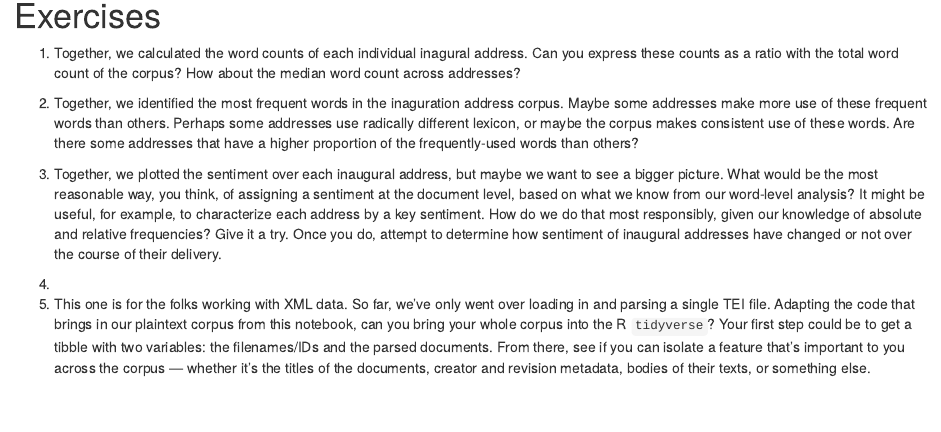
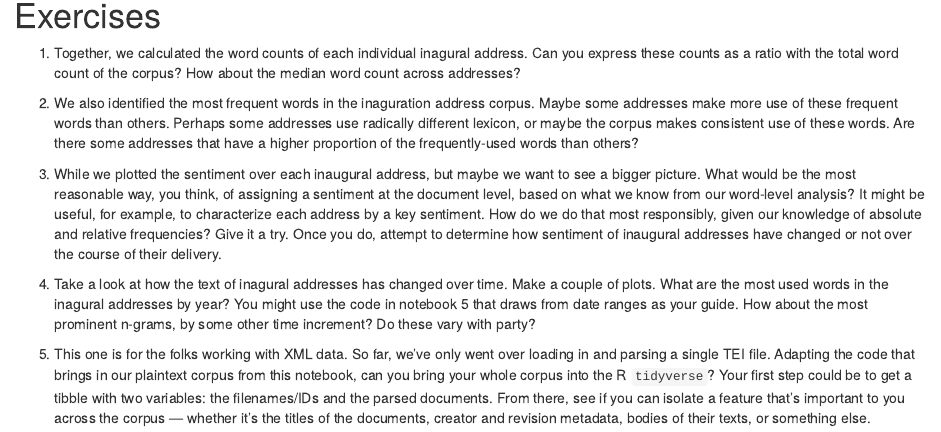
Before and after one commit to rccordell/DHSI-HDA, an R Markdown document (exercises/6-TextAnalysis.Rmd): the page in a window 1100 px wide, from 13240 px down. Rendered offline with R 4.5, knitr and Pandoc, with nearby package versions; some code elsewhere in the file could not run offline.

Commit message:
some minor editsd to 5 and 6

```diff
--- a/exercises/6-TextAnalysis.Rmd
+++ b/exercises/6-TextAnalysis.Rmd
@@ -510,10 +510,10 @@ xmlText <-xml_find_all(parsed,"//wwp:TEI//wwp:text//wwp:p", ns = xmlns) %>%
 
 1. Together, we calculated the word counts of each individual inagural address. Can you express these counts as a ratio with the total word count of the corpus? How about the median word count across addresses?
 
-2. Together, we identified the most frequent words in the inaguration address corpus. Maybe some addresses make more use of these frequent words than others. Perhaps some addresses use radically different lexicon, or maybe the corpus makes consistent use of these words. Are there some addresses that have a higher proportion of the frequently-used words than others?
+2. We also identified the most frequent words in the inaguration address corpus. Maybe some addresses make more use of these frequent words than others. Perhaps some addresses use radically different lexicon, or maybe the corpus makes consistent use of these words. Are there some addresses that have a higher proportion of the frequently-used words than others?
 
-3. Together, we plotted the sentiment over each inaugural address, but maybe we want to see a bigger picture. What would be the most reasonable way, you think, of assigning a sentiment at the document level, based on what we know from our word-level analysis? It might be useful, for example, to characterize each address by a key sentiment. How do we do that most responsibly, given our knowledge of absolute and relative frequencies? Give it a try. Once you do, attempt to determine how sentiment of inaugural addresses have changed or not over the course of their delivery.
+3. While we plotted the sentiment over each inaugural address, but maybe we want to see a bigger picture. What would be the most reasonable way, you think, of assigning a sentiment at the document level, based on what we know from our word-level analysis? It might be useful, for example, to characterize each address by a key sentiment. How do we do that most responsibly, given our knowledge of absolute and relative frequencies? Give it a try. Once you do, attempt to determine how sentiment of inaugural addresses have changed or not over the course of their delivery.
 
-4.
+4. Take a look at how the text of inagural addresses has changed over time. Make a couple of plots. What are the most used words in the inagural addresses by year? You might use the code in notebook 5 that draws from date ranges as your guide. How about the most prominent n-grams, by some other time increment? Do these vary with party?
 
 5. This one is for the folks working with XML data. So far, we've only went over loading in and parsing a single TEI file. Adapting the code that brings in our plaintext corpus from this notebook, can you bring your whole corpus into the R `tidyverse`? Your first step could be to get a tibble with two variables: the filenames/IDs and the parsed documents. From there, see if you can isolate a feature that's important to you across the corpus — whether it's the titles of the documents, creator and revision metadata, bodies of their texts, or something else.
```
Also changed, not shown: exercises/5-ExploratoryDataAnalysis.R (+3 -3 lines), 3 other files.
